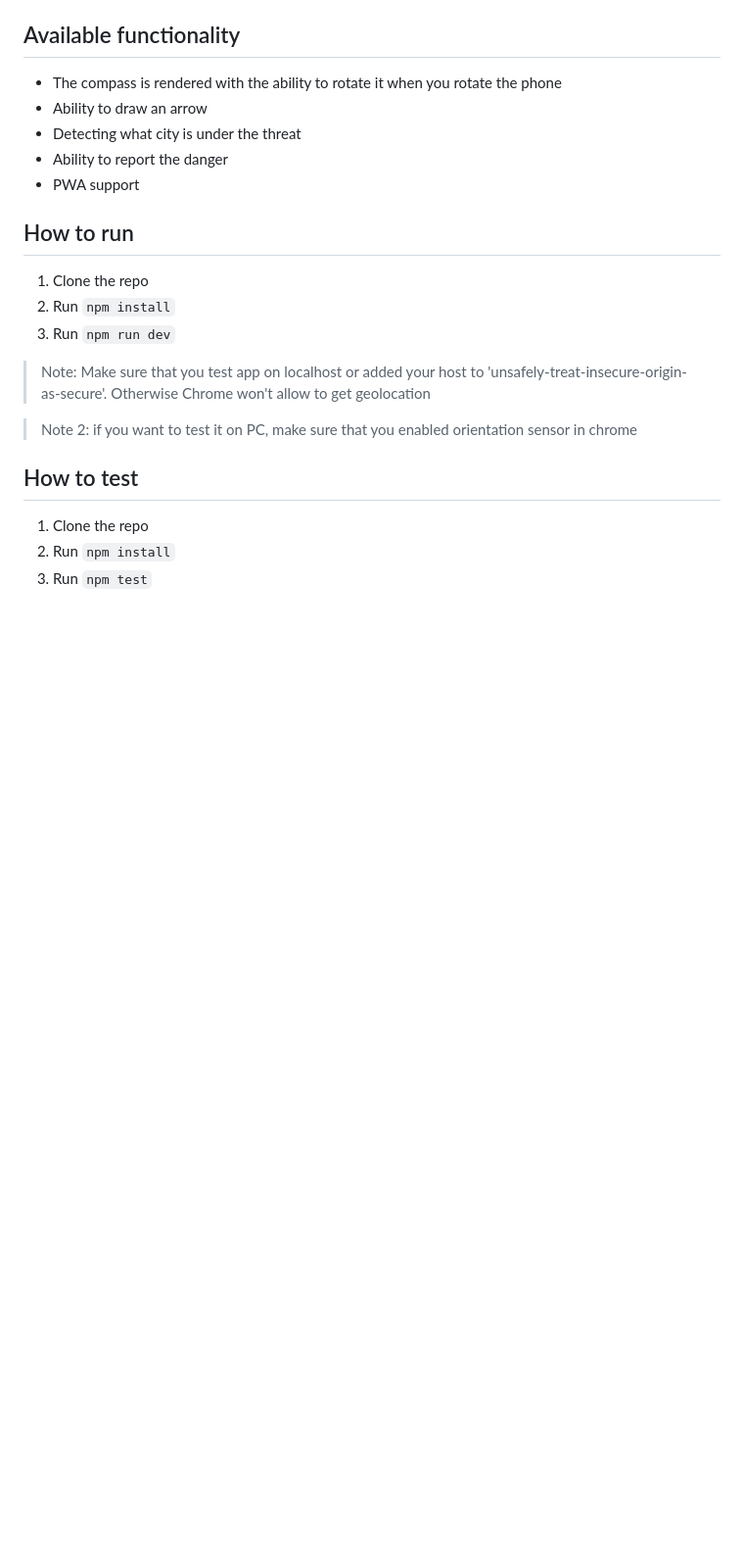
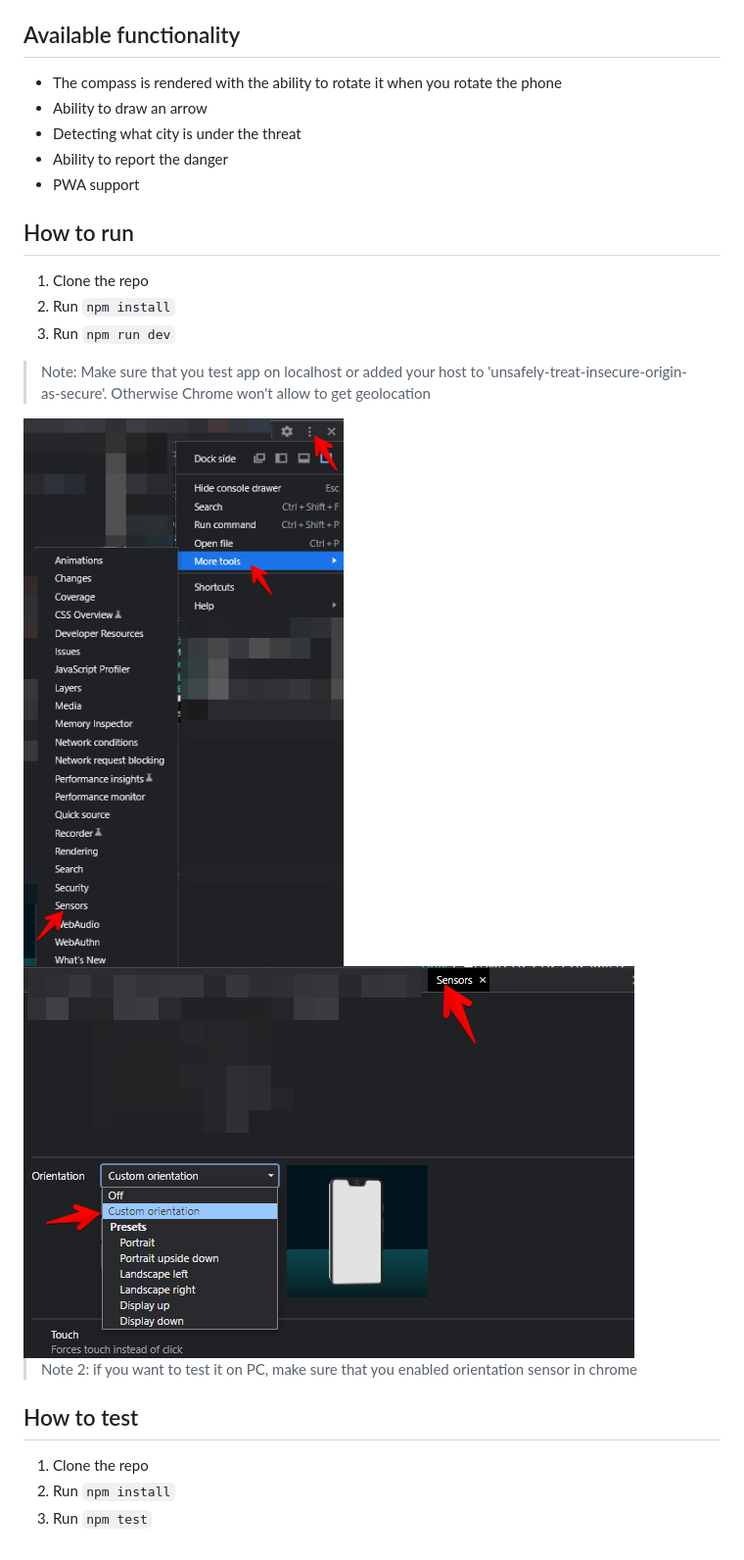
Before and after one commit to Kp0c/report-danger, a Markdown page: REAME.md, the part around the change. Shown: that part at 98% size. Rendered like a GitHub page; pictures changed too: images/enable-sensor-1.png (added), images/enable-sensor-2.png (added); blank space fills up the shorter version.

Commit message:
improve readme

```diff
--- a/REAME.md
+++ b/REAME.md
@@ -29,6 +29,8 @@ I'm using component based approach with custom elements. All components are in `
 3. Run `npm run dev`
 > Note: Make sure that you test app on localhost or added your host to 'unsafely-treat-insecure-origin-as-secure'. Otherwise Chrome won't allow to get
 > geolocation
+<img src="./images/enable-sensor-1.png">
+<img src="./images/enable-sensor-2.png">
 
 > Note 2: if you want to test it on PC, make sure that you enabled orientation sensor in chrome
 
```
